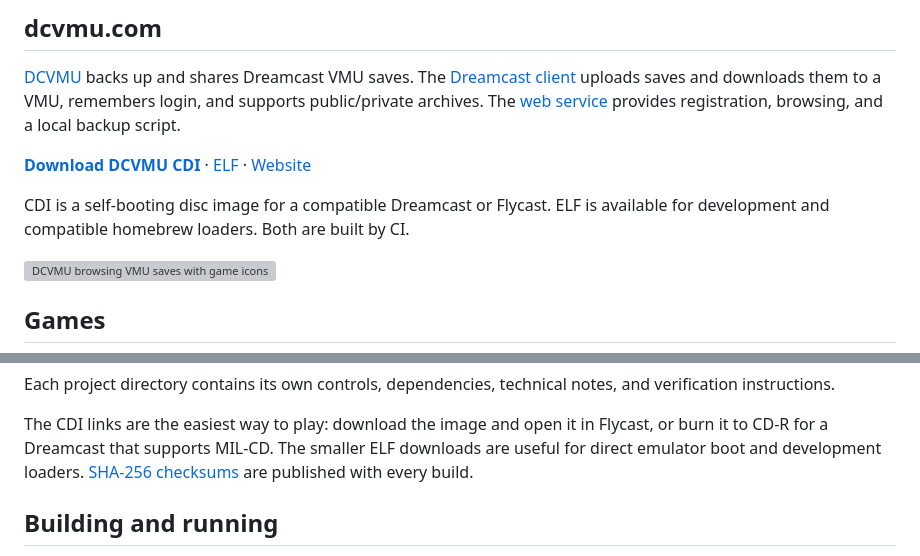
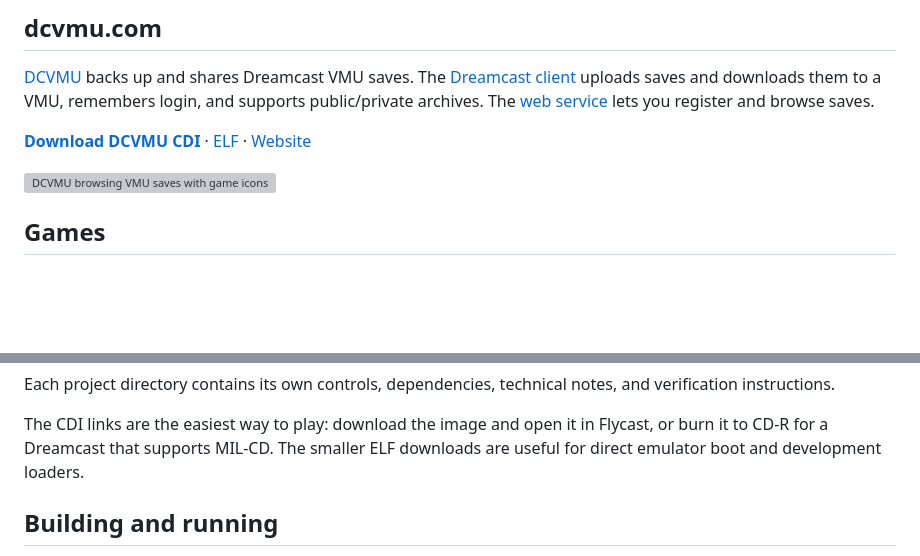
Before and after one commit to richstokes/dreamcast-homebrew, a Markdown page: README.md, 2 parts joined by grey strips. GitHub-like rendering; blank space fills up the shorter version; grey boxes are pictures that could not be loaded.

Commit message:
Simplify README service and download copy

```diff
--- a/README.md
+++ b/README.md
@@ -12,15 +12,11 @@ Dreamcast hardware.
 [DCVMU](https://dcvmu.com) backs up and shares Dreamcast VMU saves. The
 [Dreamcast client](projects/dcvmu.com/client/) uploads saves and downloads them
 to a VMU, remembers login, and supports public/private archives. The
-[web service](projects/dcvmu.com/service/) provides registration, browsing,
-and a local backup script.
+[web service](projects/dcvmu.com/service/) lets you register and browse saves.
 
 **[Download DCVMU CDI](https://github.com/richstokes/dreamcast-homebrew/releases/latest/download/dcvmu-client.cdi)**
 · [ELF](https://github.com/richstokes/dreamcast-homebrew/releases/latest/download/dcvmu-client.elf)
 · [Website](https://dcvmu.com)
-
-CDI is a self-booting disc image for a compatible Dreamcast or Flycast. ELF is
-available for development and compatible homebrew loaders. Both are built by CI.
 
 <img src="projects/dcvmu.com/service/static/dcvmu-client.png" alt="DCVMU browsing VMU saves with game icons and Power Stone selected" width="760">
 
@@ -47,8 +43,6 @@ notes, and verification instructions.
 The CDI links are the easiest way to play: download the image and open it in
 Flycast, or burn it to CD-R for a Dreamcast that supports MIL-CD. The smaller
 ELF downloads are useful for direct emulator boot and development loaders.
-[SHA-256 checksums](https://github.com/richstokes/dreamcast-homebrew/releases/latest/download/SHA256SUMS)
-are published with every build.
 
 ## Building and running
 
```
